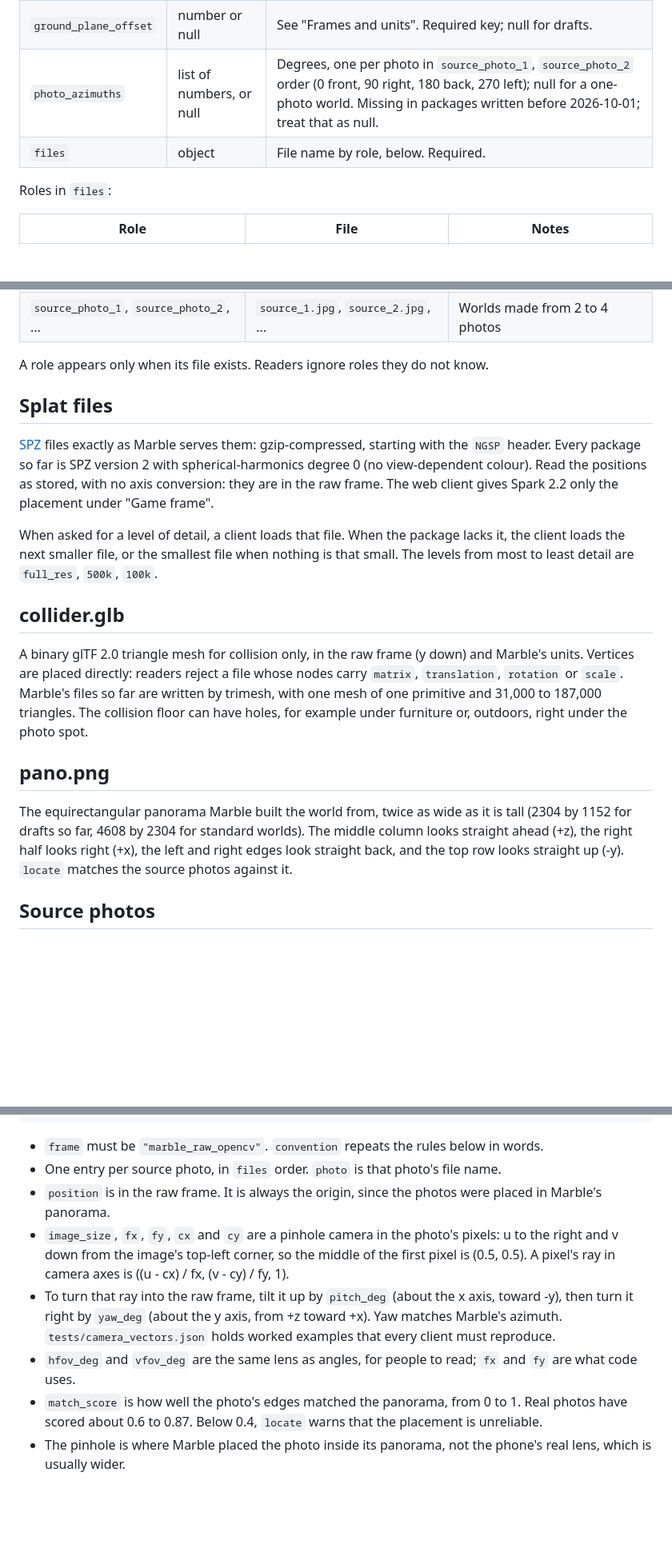
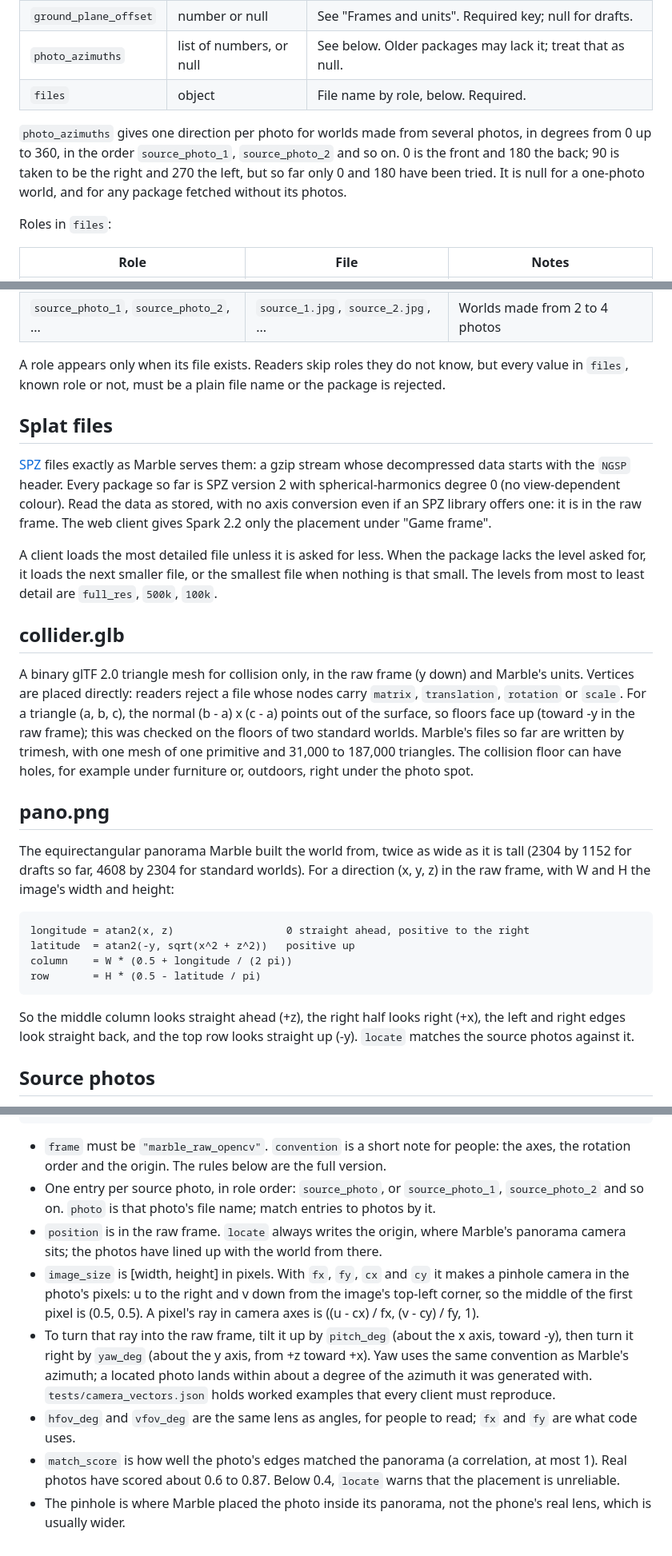
Before and after one commit to MichaelYeh507/Unpictured, a Markdown page: docs/WORLD_PACKAGE.md, 3 parts joined by grey strips. Shown at 80% size. Drawn GitHub-style; blank space fills up the shorter version.

````diff
--- a/docs/WORLD_PACKAGE.md
+++ b/docs/WORLD_PACKAGE.md
@@ -83,8 +97,13 @@ UTF-8 JSON, written by `generate` and `fetch`.
 | `frame` | string | Always `"marble_raw_opencv"`. Required; readers reject anything else. |
 | `metric_scale_factor` | number above 0, or null | See "Frames and units". Required key; null for drafts. |
 | `ground_plane_offset` | number or null | See "Frames and units". Required key; null for drafts. |
-| `photo_azimuths` | list of numbers, or null | Degrees, one per photo in `source_photo_1`, `source_photo_2` order (0 front, 90 right, 180 back, 270 left); null for a one-photo world. Missing in packages written before 2026-10-01; treat that as null. |
+| `photo_azimuths` | list of numbers, or null | See below. Older packages may lack it; treat that as null. |
 | `files` | object | File name by role, below. Required. |
+
+`photo_azimuths` gives one direction per photo for worlds made from several photos, in degrees
+from 0 up to 360, in the order `source_photo_1`, `source_photo_2` and so on. 0 is the front and
+180 the back; 90 is taken to be the right and 270 the left, but so far only 0 and 180 have been
+tried. It is null for a one-photo world, and for any package fetched without its photos.
 
 Roles in `files`:
 
@@ -99,33 +118,47 @@ Roles in `files`:
 | `source_photo` | `source.jpg` | One-photo worlds |
 | `source_photo_1`, `source_photo_2`, ... | `source_1.jpg`, `source_2.jpg`, ... | Worlds made from 2 to 4 photos |
 
-A role appears only when its file exists. Readers ignore roles they do not know.
+A role appears only when its file exists. Readers skip roles they do not know, but every value
+in `files`, known role or not, must be a plain file name or the package is rejected.
 
 ## Splat files
 
-[SPZ](https://github.com/nianticlabs/spz) files exactly as Marble serves them: gzip-compressed,
-starting with the `NGSP` header. Every package so far is SPZ version 2 with spherical-harmonics
-degree 0 (no view-dependent colour). Read the positions as stored, with no axis conversion: they
-are in the raw frame. The web client gives Spark 2.2 only the placement under "Game frame".
+[SPZ](https://github.com/nianticlabs/spz) files exactly as Marble serves them: a gzip stream
+whose decompressed data starts with the `NGSP` header. Every package so far is SPZ version 2 with
+spherical-harmonics degree 0 (no view-dependent colour). Read the data as stored, with no axis
+conversion even if an SPZ library offers one: it is in the raw frame. The web client gives
+Spark 2.2 only the placement under "Game frame".
 
-When asked for a level of detail, a client loads that file. When the package lacks it, the client
-loads the next smaller file, or the smallest file when nothing is that small. The levels from most
-to least detail are `full_res`, `500k`, `100k`.
+A client loads the most detailed file unless it is asked for less. When the package lacks the
+level asked for, it loads the next smaller file, or the smallest file when nothing is that small.
+The levels from most to least detail are `full_res`, `500k`, `100k`.
 
 ## collider.glb
 
 A binary glTF 2.0 triangle mesh for collision only, in the raw frame (y down) and Marble's units.
 Vertices are placed directly: readers reject a file whose nodes carry `matrix`, `translation`,
-`rotation` or `scale`. Marble's files so far are written by trimesh, with one mesh of one
-primitive and 31,000 to 187,000 triangles. The collision floor can have holes, for example
-under furniture or, outdoors, right under the photo spot.
+`rotation` or `scale`. For a triangle (a, b, c), the normal (b - a) x (c - a) points out of the
+surface, so floors face up (toward -y in the raw frame); this was checked on the floors of two
+standard worlds. Marble's files so far are written by trimesh, with one mesh of one primitive and
+31,000 to 187,000 triangles. The collision floor can have holes, for example under furniture or,
+outdoors, right under the photo spot.
 
 ## pano.png
 
 The equirectangular panorama Marble built the world from, twice as wide as it is tall (2304 by
-1152 for drafts so far, 4608 by 2304 for standard worlds). The middle column looks straight ahead
-(+z), the right half looks right (+x), the left and right edges look straight back, and the top
-row looks straight up (-y). `locate` matches the source photos against it.
+1152 for drafts so far, 4608 by 2304 for standard worlds). For a direction (x, y, z) in the raw
+frame, with W and H the image's width and height:
+
+```
+longitude = atan2(x, z)                  0 straight ahead, positive to the right
+latitude  = atan2(-y, sqrt(x^2 + z^2))   positive up
+column    = W * (0.5 + longitude / (2 pi))
+row       = H * (0.5 - latitude / pi)
+```
+
+So the middle column looks straight ahead (+z), the right half looks right (+x), the left and
+right edges look straight back, and the top row looks straight up (-y). `locate` matches the
+source photos against it.
 
 ## Source photos
 
@@ -162,19 +195,25 @@ simply has no photo frames.
 }
 ```
 
-- `frame` must be `"marble_raw_opencv"`. `convention` repeats the rules below in words.
-- One entry per source photo, in `files` order. `photo` is that photo's file name.
-- `position` is in the raw frame. It is always the origin, since the photos were placed in
-  Marble's panorama.
-- `image_size`, `fx`, `fy`, `cx` and `cy` are a pinhole camera in the photo's pixels: u to the
-  right and v down from the image's top-left corner, so the middle of the first pixel is
-  (0.5, 0.5). A pixel's ray in camera axes is ((u - cx) / fx, (v - cy) / fy, 1).
+- `frame` must be `"marble_raw_opencv"`. `convention` is a short note for people: the axes, the
+  rotation order and the origin. The rules below are the full version.
+- One entry per source photo, in role order: `source_photo`, or `source_photo_1`,
+  `source_photo_2` and so on. `photo` is that photo's file name; match entries to photos by it.
+- `position` is in the raw frame. `locate` always writes the origin, where Marble's panorama
+  camera sits; the photos have lined up with the world from there.
+- `image_size` is [width, height] in pixels. With `fx`, `fy`, `cx` and `cy` it makes a pinhole
+  camera in the photo's pixels: u to the right and v down from the image's top-left corner, so the
+  middle of the first pixel is (0.5, 0.5). A pixel's ray in camera axes is
+  ((u - cx) / fx, (v - cy) / fy, 1).
 - To turn that ray into the raw frame, tilt it up by `pitch_deg` (about the x axis, toward -y),
-  then turn it right by `yaw_deg` (about the y axis, from +z toward +x). Yaw matches Marble's
-  azimuth. `tests/camera_vectors.json` holds worked examples that every client must reproduce.
+  then turn it right by `yaw_deg` (about the y axis, from +z toward +x). Yaw uses the same
+  convention as Marble's azimuth; a located photo lands within about a degree of the azimuth it
+  was generated with. `tests/camera_vectors.json` holds worked examples that every client must
+  reproduce.
 - `hfov_deg` and `vfov_deg` are the same lens as angles, for people to read; `fx` and `fy` are
   what code uses.
-- `match_score` is how well the photo's edges matched the panorama, from 0 to 1. Real photos have
-  scored about 0.6 to 0.87. Below 0.4, `locate` warns that the placement is unreliable.
+- `match_score` is how well the photo's edges matched the panorama (a correlation, at most 1).
+  Real photos have scored about 0.6 to 0.87. Below 0.4, `locate` warns that the placement is
+  unreliable.
 - The pinhole is where Marble placed the photo inside its panorama, not the phone's real lens,
   which is usually wider.
````
Also changed, not shown: other parts of docs/WORLD_PACKAGE.md (+31 -17 lines), README.md (+2 -2 lines).
